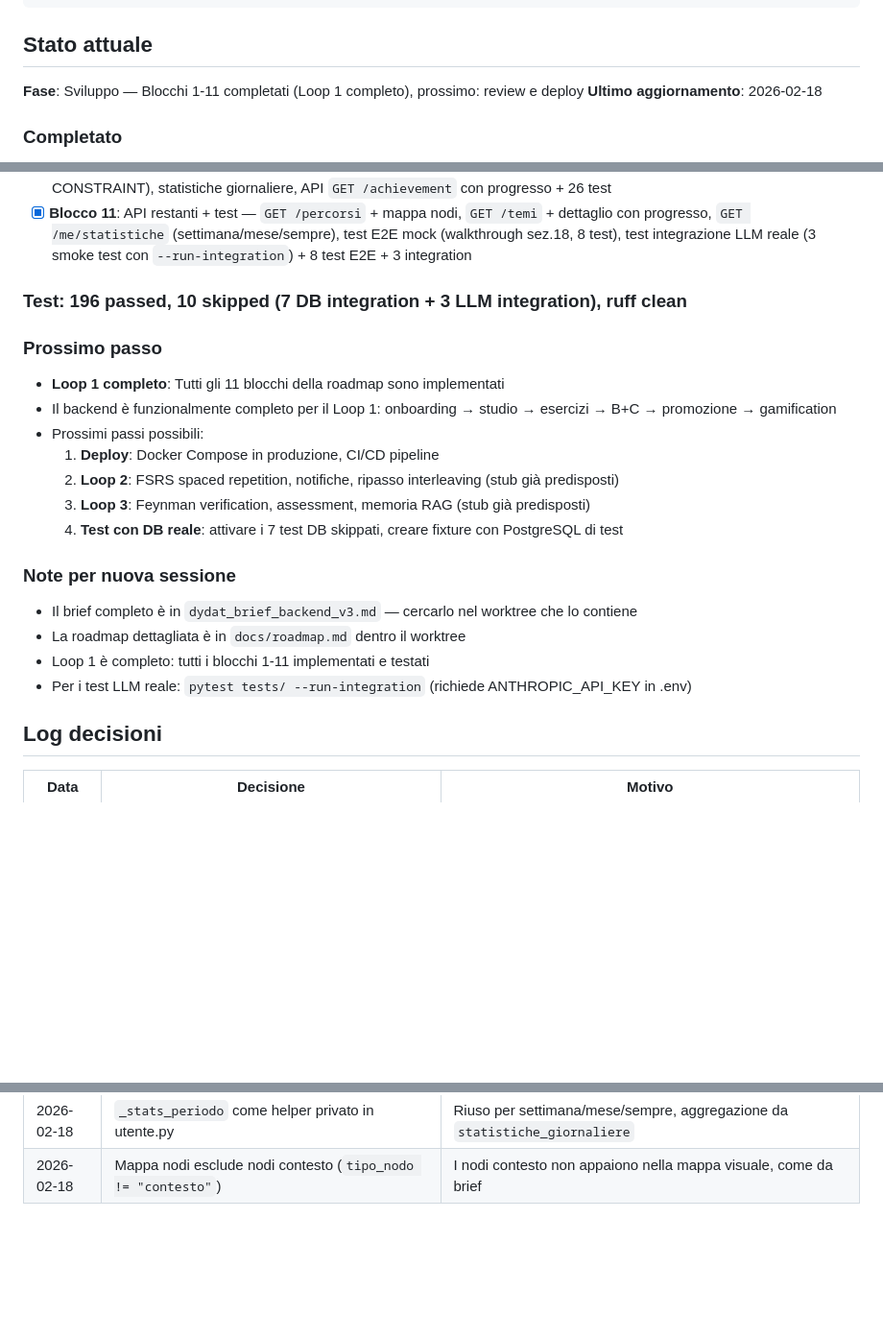
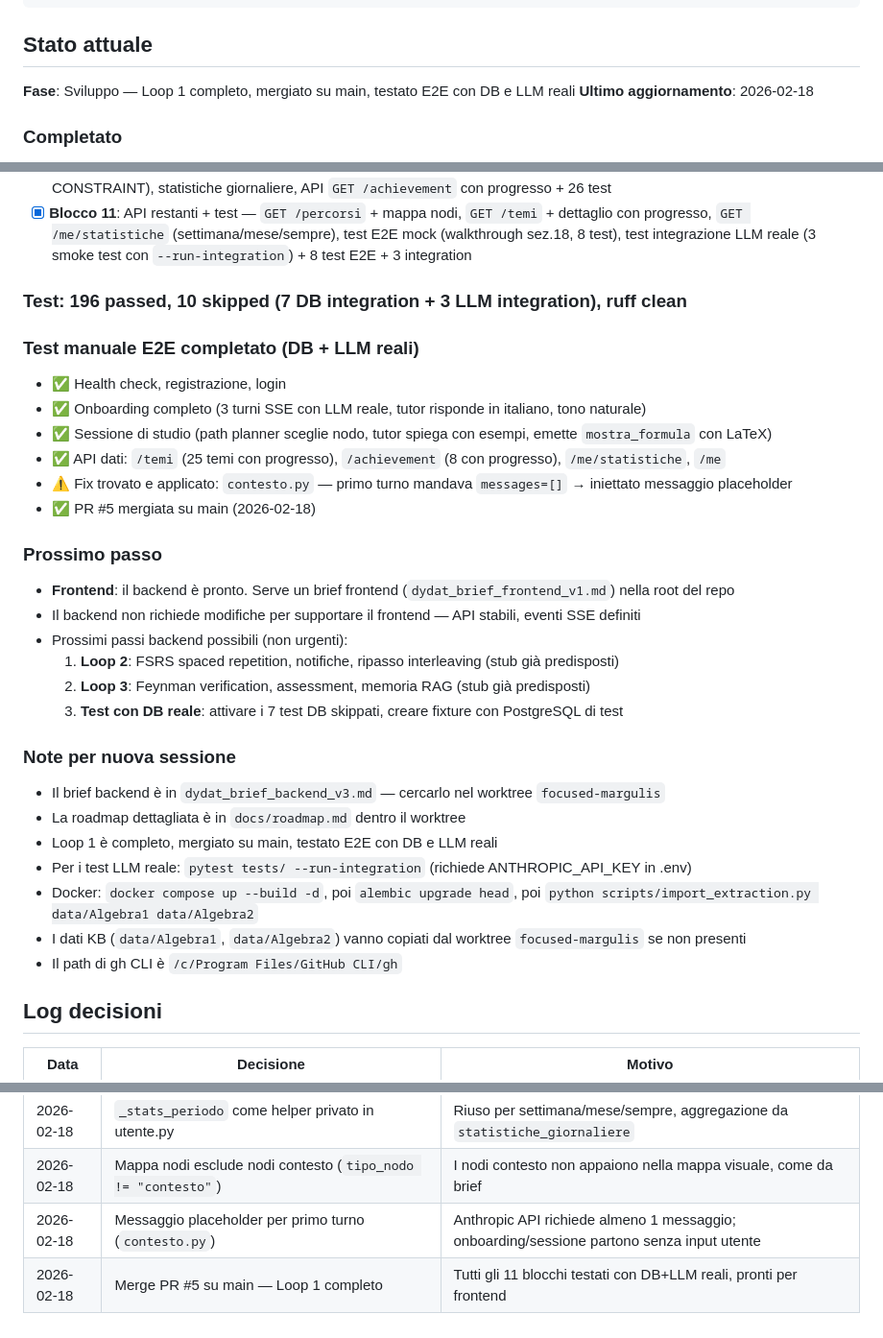
Before and after one commit to Milkom121/Dydat, a Markdown page: CLAUDE.md, 3 parts joined by grey strips. Shown at 96% size. Drawn GitHub-style; blank space fills up the shorter version.

Commit message:
docs: aggiorna CLAUDE.md post-merge — test E2E reali, note frontend
Aggiunge risultati test manuale con DB+LLM reali, fix contesto.py,
istruzioni Docker per nuove sessioni, prossimo passo = frontend.

Co-Authored-By: Claude Opus 4.6 <noreply@anthropic.com>

```diff
--- a/CLAUDE.md
+++ b/CLAUDE.md
@@ -287,7 +287,7 @@ dydat-backend/          (root del progetto = root del repo)
 
 ## Stato attuale
 
-**Fase**: Sviluppo — Blocchi 1-11 completati (Loop 1 completo), prossimo: review e deploy
+**Fase**: Sviluppo — Loop 1 completo, mergiato su main, testato E2E con DB e LLM reali
 **Ultimo aggiornamento**: 2026-02-18
 
 ### Completato
@@ -310,20 +310,30 @@ dydat-backend/          (root del progetto = root del repo)
 
 ### Test: 196 passed, 10 skipped (7 DB integration + 3 LLM integration), ruff clean
 
+### Test manuale E2E completato (DB + LLM reali)
+- ✅ Health check, registrazione, login
+- ✅ Onboarding completo (3 turni SSE con LLM reale, tutor risponde in italiano, tono naturale)
+- ✅ Sessione di studio (path planner sceglie nodo, tutor spiega con esempi, emette `mostra_formula` con LaTeX)
+- ✅ API dati: `/temi` (25 temi con progresso), `/achievement` (8 con progresso), `/me/statistiche`, `/me`
+- ⚠️ Fix trovato e applicato: `contesto.py` — primo turno mandava `messages=[]` → iniettato messaggio placeholder
+- ✅ PR #5 mergiata su main (2026-02-18)
+
 ### Prossimo passo
-- **Loop 1 completo**: Tutti gli 11 blocchi della roadmap sono implementati
-- Il backend è funzionalmente completo per il Loop 1: onboarding → studio → esercizi → B+C → promozione → gamification
-- Prossimi passi possibili:
-  1. **Deploy**: Docker Compose in produzione, CI/CD pipeline
-  2. **Loop 2**: FSRS spaced repetition, notifiche, ripasso interleaving (stub già predisposti)
-  3. **Loop 3**: Feynman verification, assessment, memoria RAG (stub già predisposti)
-  4. **Test con DB reale**: attivare i 7 test DB skippati, creare fixture con PostgreSQL di test
+- **Frontend**: il backend è pronto. Serve un brief frontend (`dydat_brief_frontend_v1.md`) nella root del repo
+- Il backend non richiede modifiche per supportare il frontend — API stabili, eventi SSE definiti
+- Prossimi passi backend possibili (non urgenti):
+  1. **Loop 2**: FSRS spaced repetition, notifiche, ripasso interleaving (stub già predisposti)
+  2. **Loop 3**: Feynman verification, assessment, memoria RAG (stub già predisposti)
+  3. **Test con DB reale**: attivare i 7 test DB skippati, creare fixture con PostgreSQL di test
 
 ### Note per nuova sessione
-- Il brief completo è in `dydat_brief_backend_v3.md` — cercarlo nel worktree che lo contiene
+- Il brief backend è in `dydat_brief_backend_v3.md` — cercarlo nel worktree `focused-margulis`
 - La roadmap dettagliata è in `docs/roadmap.md` dentro il worktree
-- Loop 1 è completo: tutti i blocchi 1-11 implementati e testati
+- Loop 1 è completo, mergiato su main, testato E2E con DB e LLM reali
 - Per i test LLM reale: `pytest tests/ --run-integration` (richiede ANTHROPIC_API_KEY in .env)
+- Docker: `docker compose up --build -d`, poi `alembic upgrade head`, poi `python scripts/import_extraction.py data/Algebra1 data/Algebra2`
+- I dati KB (`data/Algebra1`, `data/Algebra2`) vanno copiati dal worktree `focused-margulis` se non presenti
+- Il path di gh CLI è `/c/Program Files/GitHub CLI/gh`
 
 ## Log decisioni
 
@@ -349,3 +359,5 @@ dydat-backend/          (root del progetto = root del repo)
 | 2026-02-18 | Test integrazione LLM con marker `@pytest.mark.integration` | Skip di default, eseguibili con `--run-integration`, evita costi accidentali |
 | 2026-02-18 | `_stats_periodo` come helper privato in utente.py | Riuso per settimana/mese/sempre, aggregazione da `statistiche_giornaliere` |
 | 2026-02-18 | Mappa nodi esclude nodi contesto (`tipo_nodo != "contesto"`) | I nodi contesto non appaiono nella mappa visuale, come da brief |
+| 2026-02-18 | Messaggio placeholder per primo turno (`contesto.py`) | Anthropic API richiede almeno 1 messaggio; onboarding/sessione partono senza input utente |
+| 2026-02-18 | Merge PR #5 su main — Loop 1 completo | Tutti gli 11 blocchi testati con DB+LLM reali, pronti per frontend |
```
